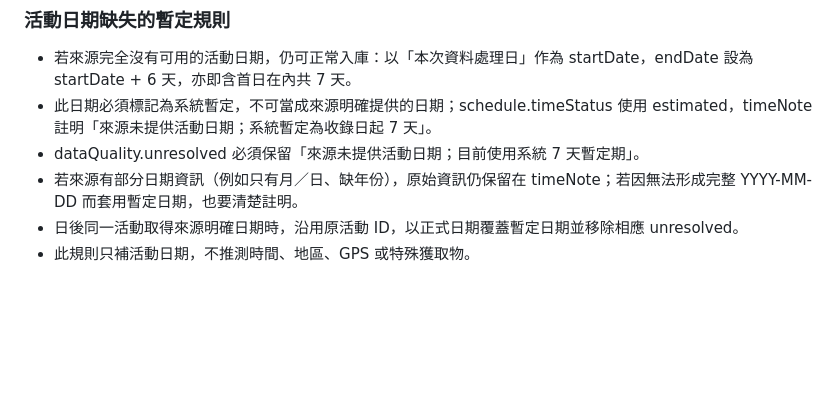
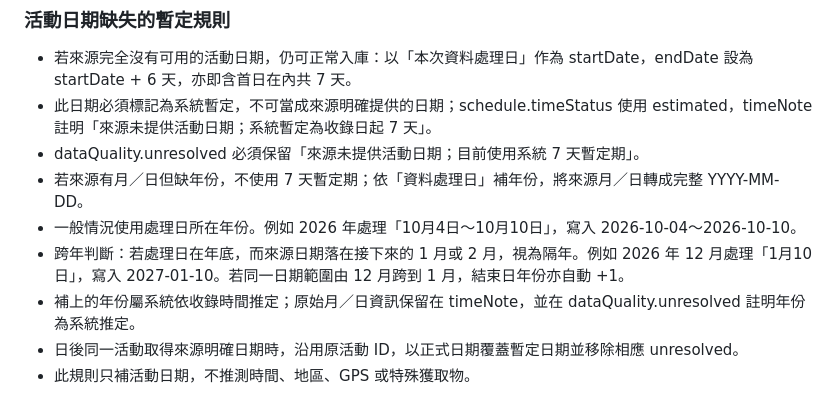
Before and after one commit to Sometools-fox/pokemon-go-special-events, a Markdown page: docs/UPDATE_WORKFLOW.md, the part around the change. GitHub-like rendering; blank space fills up the shorter version.

Commit message:
Infer year for month-day-only event dates

```diff
--- a/docs/UPDATE_WORKFLOW.md
+++ b/docs/UPDATE_WORKFLOW.md
@@ -10,7 +10,10 @@
 - 若來源完全沒有可用的活動日期，仍可正常入庫：以「本次資料處理日」作為 startDate，endDate 設為 startDate + 6 天，亦即含首日在內共 7 天。
 - 此日期必須標記為系統暫定，不可當成來源明確提供的日期；schedule.timeStatus 使用 estimated，timeNote 註明「來源未提供活動日期；系統暫定為收錄日起 7 天」。
 - dataQuality.unresolved 必須保留「來源未提供活動日期；目前使用系統 7 天暫定期」。
-- 若來源有部分日期資訊（例如只有月／日、缺年份），原始資訊仍保留在 timeNote；若因無法形成完整 YYYY-MM-DD 而套用暫定日期，也要清楚註明。
+- 若來源有月／日但缺年份，不使用 7 天暫定期；依「資料處理日」補年份，將來源月／日轉成完整 YYYY-MM-DD。
+- 一般情況使用處理日所在年份。例如 2026 年處理「10月4日～10月10日」，寫入 2026-10-04～2026-10-10。
+- 跨年判斷：若處理日在年底，而來源日期落在接下來的 1 月或 2 月，視為隔年。例如 2026 年 12 月處理「1月10日」，寫入 2027-01-10。若同一日期範圍由 12 月跨到 1 月，結束日年份亦自動 +1。
+- 補上的年份屬系統依收錄時間推定；原始月／日資訊保留在 timeNote，並在 dataQuality.unresolved 註明年份為系統推定。
 - 日後同一活動取得來源明確日期時，沿用原活動 ID，以正式日期覆蓋暫定日期並移除相應 unresolved。
 - 此規則只補活動日期，不推測時間、地區、GPS 或特殊獲取物。
 
```
